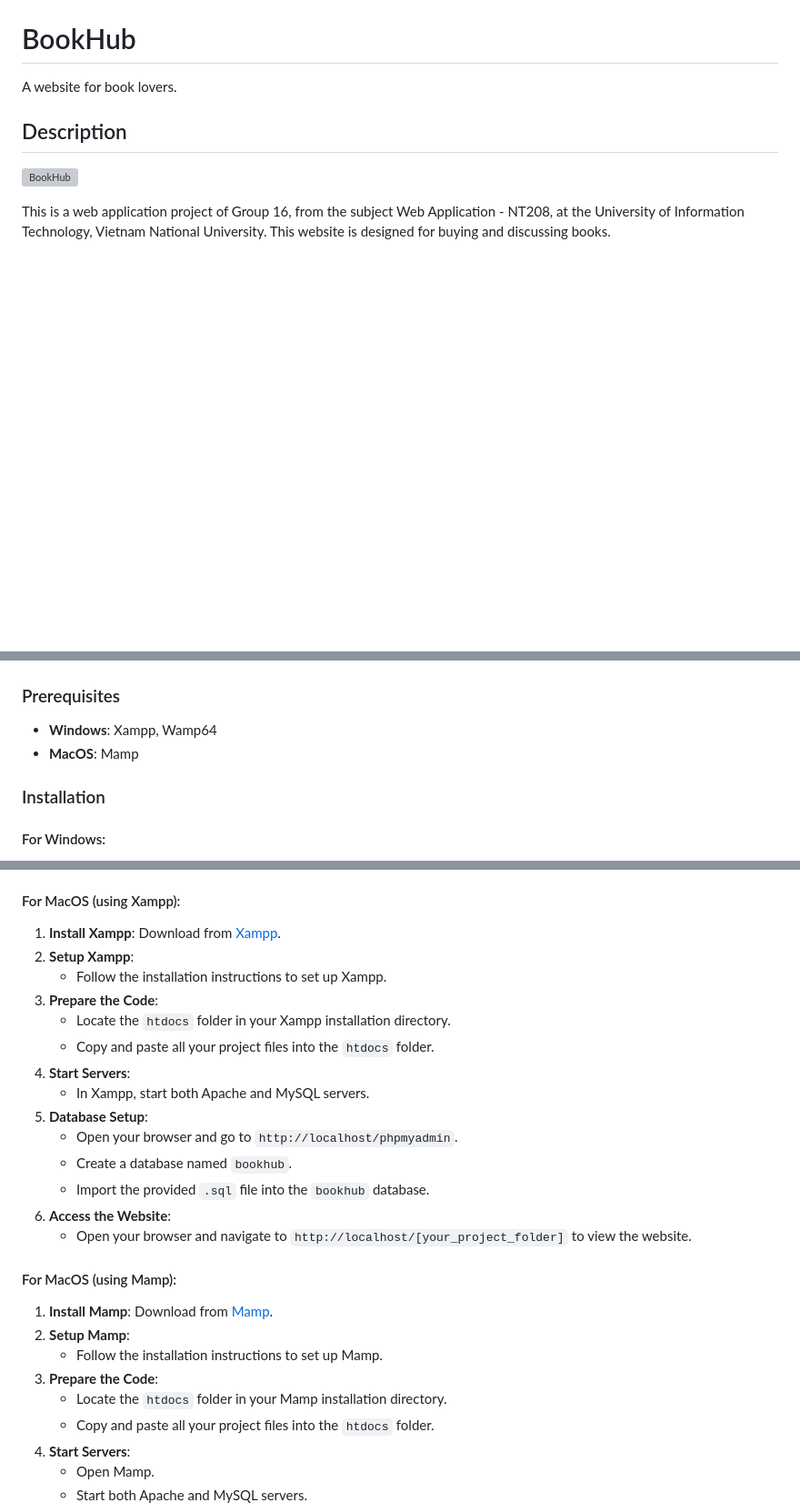
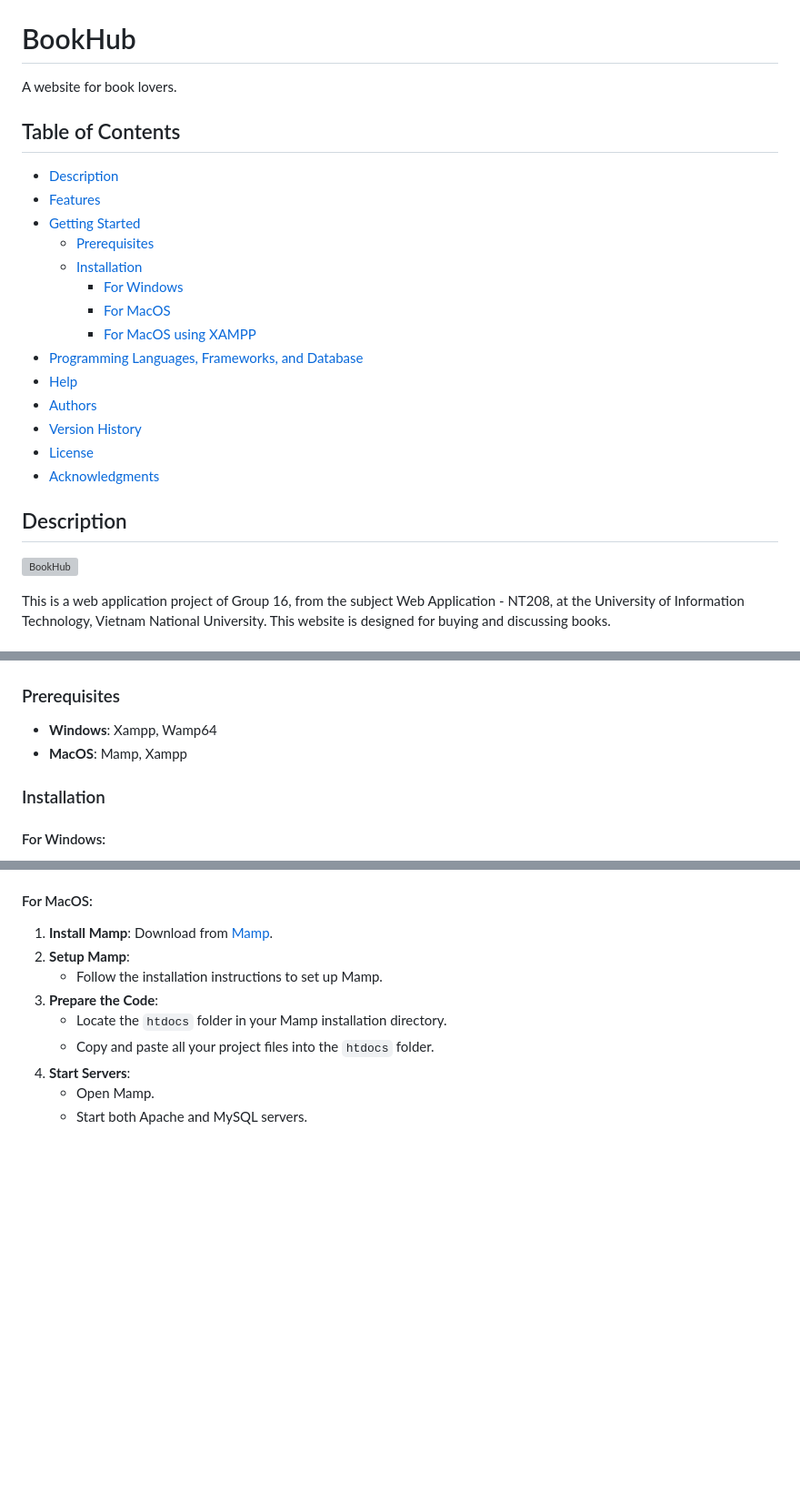
Before and after one commit to tranthehuuphuc/Bookhub, a Markdown page: README.md, 3 parts joined by grey strips. Shown at 91% size. Drawn GitHub-style; blank space fills up the shorter version; grey boxes are pictures that could not be loaded.

```diff
--- a/README.md
+++ b/README.md
@@ -1,6 +1,22 @@
 # BookHub
 
 A website for book lovers.
+
+## Table of Contents
+- [Description](#description)
+- [Features](#features)
+- [Getting Started](#getting-started)
+  - [Prerequisites](#prerequisites)
+  - [Installation](#installation)
+    - [For Windows](#for-windows)
+    - [For MacOS](#for-macos)
+    - [For MacOS using XAMPP](#for-macos-using-xampp)
+- [Programming Languages, Frameworks, and Database](#programming-languages-frameworks-and-database)
+- [Help](#help)
+- [Authors](#authors)
+- [Version History](#version-history)
+- [License](#license)
+- [Acknowledgments](#acknowledgments)
 
 ## Description
 ![BookHub](https://github.com/tranthehuuphuc/Bookhub/assets/152999205/05958863-33f6-4fb2-807b-91348db58c5d)
@@ -16,7 +32,7 @@ This is a web application project of Group 16, from the subject Web Application
 
 ### Prerequisites
 - **Windows**: Xampp, Wamp64
-- **MacOS**: Mamp
+- **MacOS**: Mamp, Xampp
 
 ### Installation
 
@@ -38,23 +54,7 @@ This is a web application project of Group 16, from the subject Web Application
 6. **Access the Website**:
    - Open your browser and navigate to `http://localhost/[your_project_folder]` to view the website.
 
-#### For MacOS (using Xampp):
-1. **Install Xampp**: Download from [Xampp](https://www.apachefriends.org/index.html).
-2. **Setup Xampp**:
-   - Follow the installation instructions to set up Xampp.
-3. **Prepare the Code**:
-   - Locate the `htdocs` folder in your Xampp installation directory.
-   - Copy and paste all your project files into the `htdocs` folder.
-4. **Start Servers**:
-   - In Xampp, start both Apache and MySQL servers.
-5. **Database Setup**:
-   - Open your browser and go to `http://localhost/phpmyadmin`.
-   - Create a database named `bookhub`.
-   - Import the provided `.sql` file into the `bookhub` database.
-6. **Access the Website**:
-   - Open your browser and navigate to `http://localhost/[your_project_folder]` to view the website.
-
-#### For MacOS (using Mamp):
+#### For MacOS:
 1. **Install Mamp**: Download from [Mamp](https://www.mamp.info/en/downloads/).
 2. **Setup Mamp**:
    - Follow the installation instructions to set up Mamp.
```
Also changed, not shown: other parts of README.md (+19 -0 lines).
